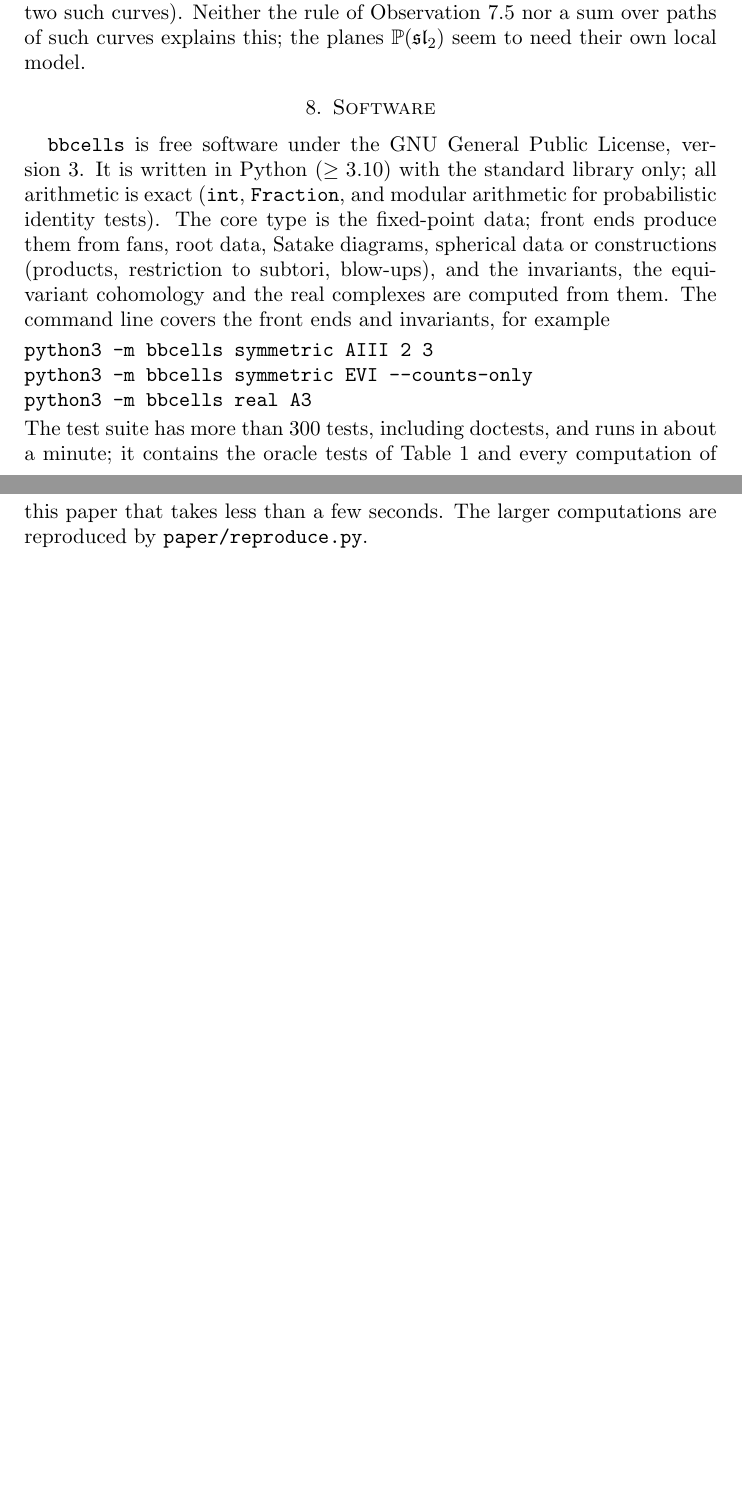
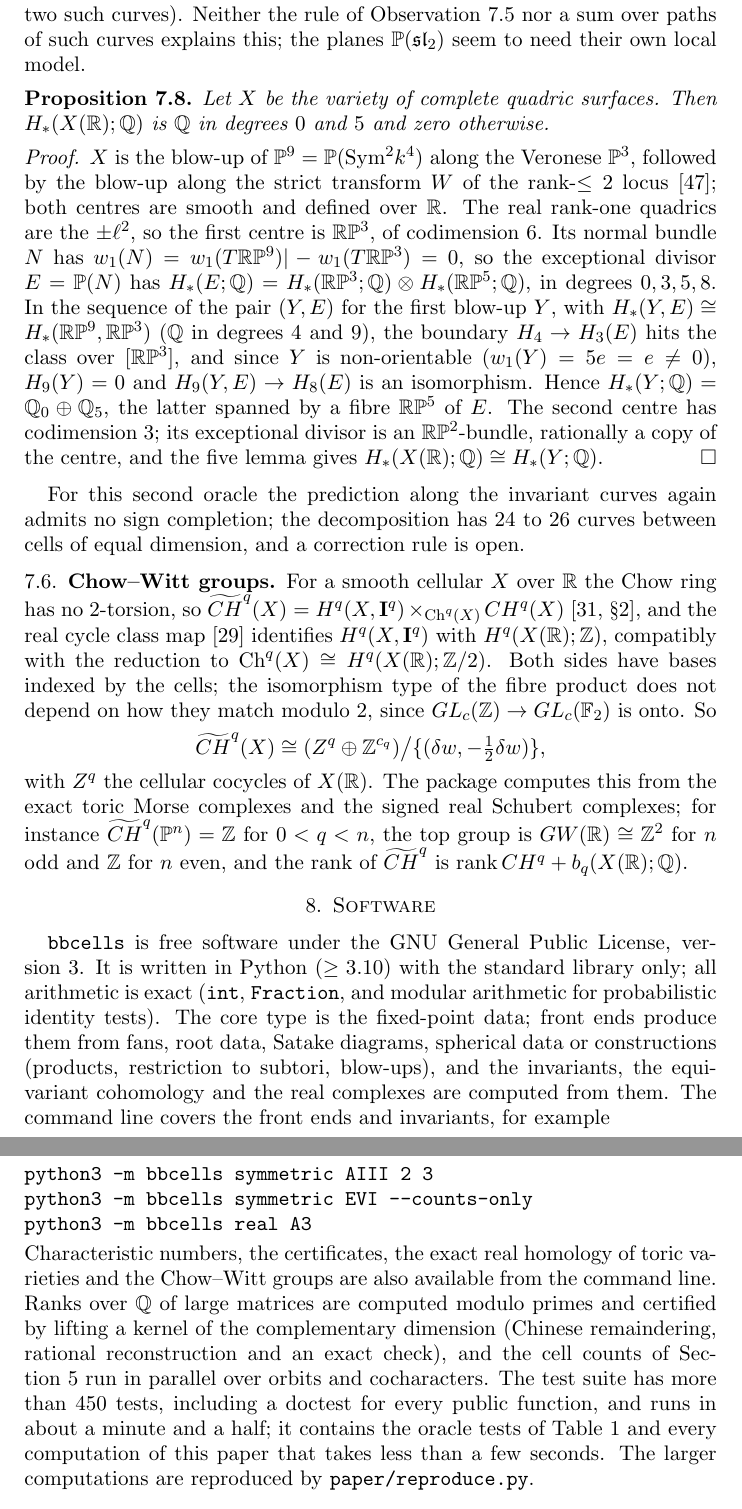
Before and after one commit to konradvoelkel/quadric, a LaTeX paper (paper/bbcells.tex): two parts of pages 18 and 19 of 21 before the commit and two parts of pages 19 and 20 of 22 after it, joined at a grey line, cut so that both start at the same text, the shorter picture padded with empty space. Compiled offline with pdfLaTeX.

Commit message:
Third computation of the P^5 number; paper updated (PLAN P4)
- The Hilbert function h(m) = dim H^0(X, L^m) of L = 2 sum mu_k on complete
  quadrics in P^5, from De Concini-Procesi's decomposition and Weyl's
  dimension formula at m = 0..20, has 20th finite difference
  1810718299257984458113941504, the value found by localization and by
  Brion's degree formula. The value in "3264 questions" Q5 differs from
  all three. PLAN P4 done (the author was not contacted), risk row updated.
- paper: the remark on the P^5 number with both independent computations;
  real complete quadric surfaces (proposition with proof); a subsection on
  Chow-Witt groups; the software section.
- docs/cohomology.md section 3 accordingly.

Co-Authored-By: Claude Opus 5.5 <noreply@anthropic.com>
Claude-Session: https://claude.ai/code/session_01Vw5vFskAYbSL8h1fGQx8XY

```diff
--- a/paper/bbcells.tex
+++ b/paper/bbcells.tex
@@ -1076,6 +1093,48 @@ explains this; the planes $\PP(\mathfrak{sl}_2)$ seem to need their own local
 model.
 \end{observation}
 
+\begin{proposition}\label{prop:realsurfaces}
+Let $X$ be the variety of complete quadric surfaces. Then
+$H_*(X(\RR);\QQ)$ is $\QQ$ in degrees $0$ and $5$ and zero otherwise.
+\end{proposition}
+\begin{proof}
+$X$ is the blow-up of $\PP^9=\PP(\mathrm{Sym}^2k^4)$ along the Veronese
+$\PP^3$, followed by the blow-up along the strict transform $W$ of the
+rank-$\le2$ locus \cite{Vainsencher}; both centres are smooth and defined
+over $\RR$. The real rank-one quadrics are the $\pm\ell^2$, so the first
+centre is $\RR\PP^3$, of codimension $6$. Its normal bundle $N$ has
+$w_1(N)=w_1(T\RR\PP^9)|-w_1(T\RR\PP^3)=0$, so the exceptional divisor
+$E=\PP(N)$ has $H_*(E;\QQ)=H_*(\RR\PP^3;\QQ)\otimes H_*(\RR\PP^5;\QQ)$, in
+degrees $0,3,5,8$. In the sequence of the pair $(Y,E)$ for the first
+blow-up $Y$, with $H_*(Y,E)\cong H_*(\RR\PP^9,\RR\PP^3)$ ($\QQ$ in degrees $4$
+and $9$), the boundary $H_4\to H_3(E)$ hits the class over $[\RR\PP^3]$, and
+since $Y$ is non-orientable ($w_1(Y)=5e=e\ne0$), $H_9(Y)=0$ and $H_9(Y,E)\to
+H_8(E)$ is an isomorphism. Hence $H_*(Y;\QQ)=\QQ_0\oplus\QQ_5$, the latter
+spanned by a fibre $\RR\PP^5$ of $E$. The second centre has codimension $3$;
+its exceptional divisor is an $\RR\PP^2$-bundle, rationally a copy of the
+centre, and the five lemma gives $H_*(X(\RR);\QQ)\cong H_*(Y;\QQ)$.
+\end{proof}
+For this second oracle the prediction along the invariant curves again
+admits no sign completion; the decomposition has $24$ to $26$ curves between
+cells of equal dimension, and a correction rule is open.
+
+\subsection{Chow--Witt groups}
+For a smooth cellular $X$ over $\RR$ the Chow ring has no $2$-torsion, so
+$\widetilde{CH}^q(X) = H^q(X,\mathbf I^q)\times_{\mathrm{Ch}^q(X)}CH^q(X)$
+\cite[\S2]{HMW}, and the real cycle class map \cite{HWXZ} identifies
+$H^q(X,\mathbf I^q)$ with $H^q(X(\RR);\ZZ)$, compatibly with the reduction to
+$\mathrm{Ch}^q(X)\cong H^q(X(\RR);\ZZ/2)$. Both sides have bases indexed by the
+cells; the isomorphism type of the fibre product does not depend on how they
+match modulo $2$, since $GL_c(\ZZ)\to GL_c(\mathbb F_2)$ is onto. So
+\[
+\widetilde{CH}^q(X)\cong (Z^q\oplus\ZZ^{c_q})\big/\{(\delta w,-\tfrac12\delta w)\},
+\]
+with $Z^q$ the cellular cocycles of $X(\RR)$. The package computes this from
+the exact toric Morse complexes and the signed real Schubert complexes; for
+instance $\widetilde{CH}^q(\PP^n)=\ZZ$ for $0<q<n$, the top group is
+$GW(\RR)\cong\ZZ^2$ for $n$ odd and $\ZZ$ for $n$ even, and the rank of
+$\widetilde{CH}^q$ is $\operatorname{rank}CH^q+b_q(X(\RR);\QQ)$.
+
 % ===========================================================================
 \section{Software}\label{sec:software}
 
@@ -1093,11 +1152,17 @@ python3 -m bbcells symmetric AIII 2 3
 python3 -m bbcells symmetric EVI --counts-only
 python3 -m bbcells real A3
 \end{verbatim}
-The test suite has more than $300$ tests, including doctests, and runs in
-about a minute; it contains the oracle tests of
-Table~\ref{tab:frontends} and every computation of this paper that takes
-less than a few seconds. The larger computations are reproduced by
-\code{paper/reproduce.py}.
+Characteristic numbers, the certificates, the exact real homology of toric
+varieties and the Chow--Witt groups are also available from the command
+line. Ranks over $\QQ$ of large matrices are computed modulo primes and
+certified by lifting a kernel of the complementary dimension (Chinese
+remaindering, rational reconstruction and an exact check), and the cell
+counts of Section~\ref{sec:large} run in parallel over orbits and
+cocharacters. The test suite has more than $450$ tests, including a
+doctest for every public function, and runs in about a minute and a half;
+it contains the oracle tests of Table~\ref{tab:frontends} and every
+computation of this paper that takes less than a few seconds. The larger
+computations are reproduced by \code{paper/reproduce.py}.
 
 % ===========================================================================
 \section{Open problems}\label{sec:open}
```
Also changed, not shown: PLAN.md (+9 -7 lines), docs/cohomology.md (+16 -3 lines), paper/bbcells.tex (29 more changed lines).
